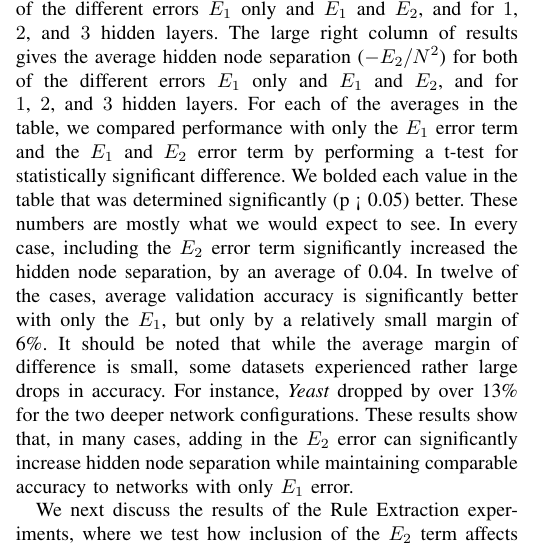
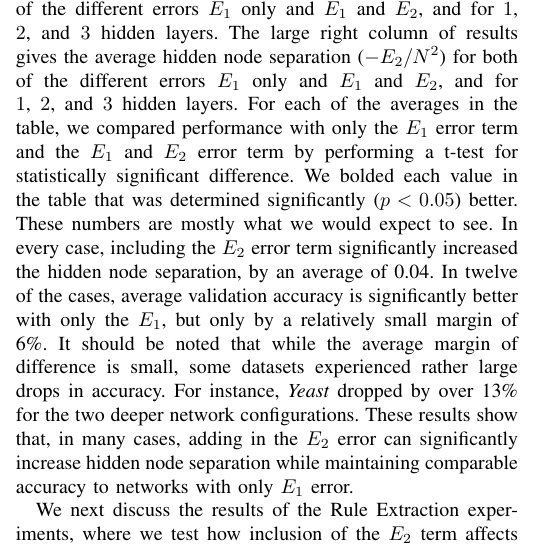
Before and after one commit to amckay13/727Paper, a LaTeX paper (paper.tex, which reads results.tex): part of one column of page 3 of 5, cut so that both start at the same text. Compiled offline with pdfLaTeX; a missing font is replaced by an installed copy or a similar font; a LaTeX package or settings file that is missing is left out.

Commit message:
typo fix

```diff
--- a/results.tex
+++ b/results.tex
@@ -124,7 +124,7 @@ $E_1$ only and $E_1$ and $E_2$, and for $1$, $2$, and $3$ hidden layers.
 For each of the averages in the table, we compared performance with only the
 $E_1$ error term and the $E_1$ and $E_2$ error term by performing a t-test
 for statistically significant difference. We bolded each value in the table
-that was determined significantly (p < 0.05) better. These numbers are mostly what
+that was determined significantly ($p < 0.05$) better. These numbers are mostly what
 we would expect to see. In every case, including the $E_2$ error term
 significantly increased the hidden node separation, by an average of
 0.04. In twelve of the cases, average validation accuracy is significantly
```
